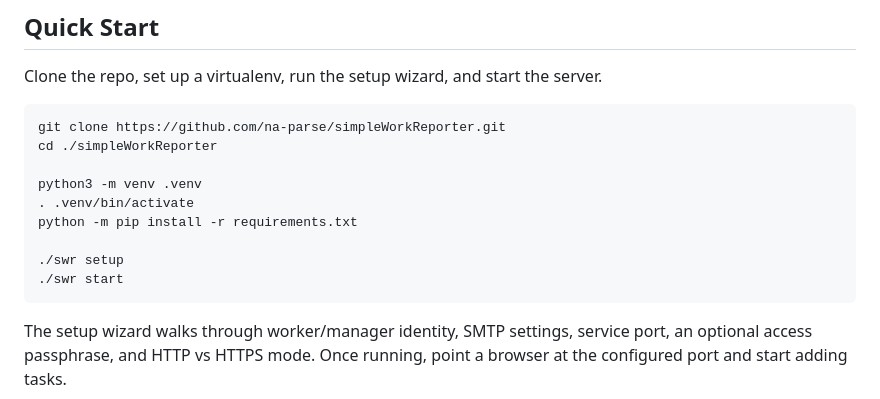
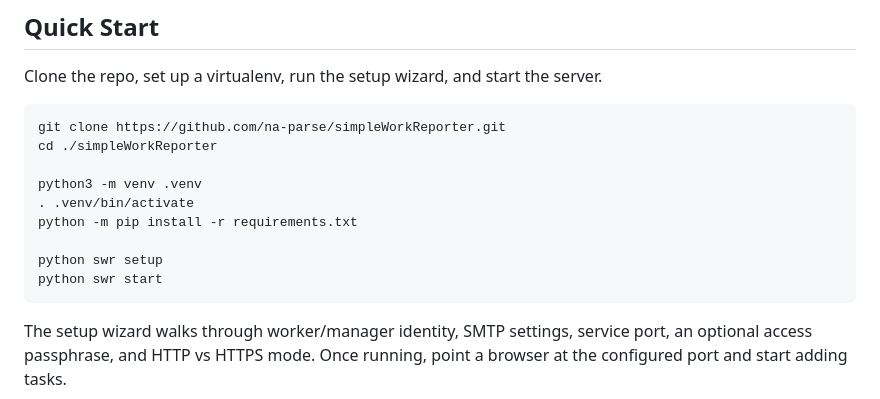
Before and after one commit to na-parse/simpleWorkReporter, a Markdown page: README.md, the part around the change. Drawn GitHub-style.

Commit message:
Minor syntax update for x-platform compat

````diff
--- a/README.md
+++ b/README.md
@@ -16,8 +16,8 @@ python3 -m venv .venv
 . .venv/bin/activate
 python -m pip install -r requirements.txt
 
-./swr setup
-./swr start
+python swr setup
+python swr start
 ```
 
 The setup wizard walks through worker/manager identity, SMTP settings, service port, an optional access passphrase, and HTTP vs HTTPS mode.  Once running, point a browser at the configured port and start adding tasks.
````
